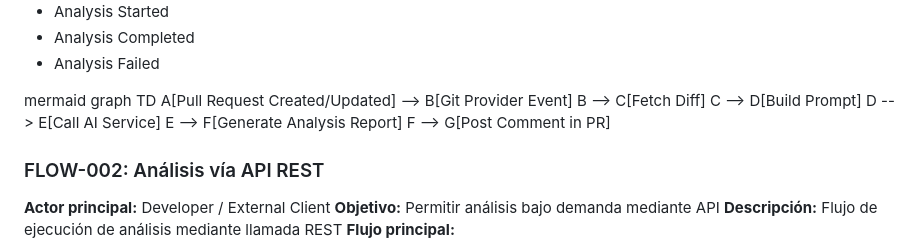
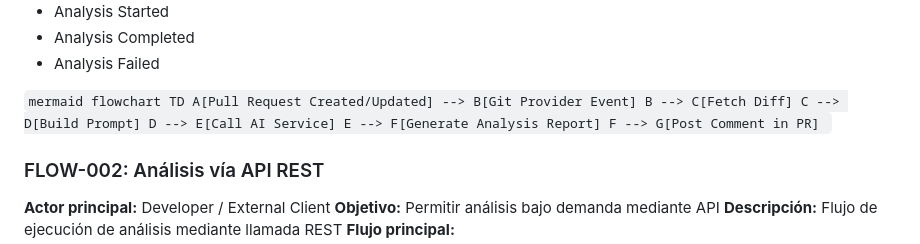
Before and after one commit to essancv/training, a Markdown page: analysis/03_bussiness_flows.md, the part around one of its changes. Rendered like a GitHub page.

Commit message:
Add initial analysis (2026-04-29T13:28:01.153474Z)

```diff
--- a/analysis/03_bussiness_flows.md
+++ b/analysis/03_bussiness_flows.md
@@ -27,15 +27,15 @@ Este documento describe los principales flujos de negocio del sistema de revisi
 - Analysis Completed
 - Analysis Failed
 
-mermaid
-graph TD
+`mermaid
+flowchart TD
 A[Pull Request Created/Updated] --> B[Git Provider Event]
 B --> C[Fetch Diff]
 C --> D[Build Prompt]
 D --> E[Call AI Service]
 E --> F[Generate Analysis Report]
 F --> G[Post Comment in PR]
-
+`
 
 ### FLOW-002: Análisis vía API REST
 **Actor principal:** Developer / External Client
```
Also changed, not shown: other parts of analysis/03_bussiness_flows.md (+4 -4 lines).
